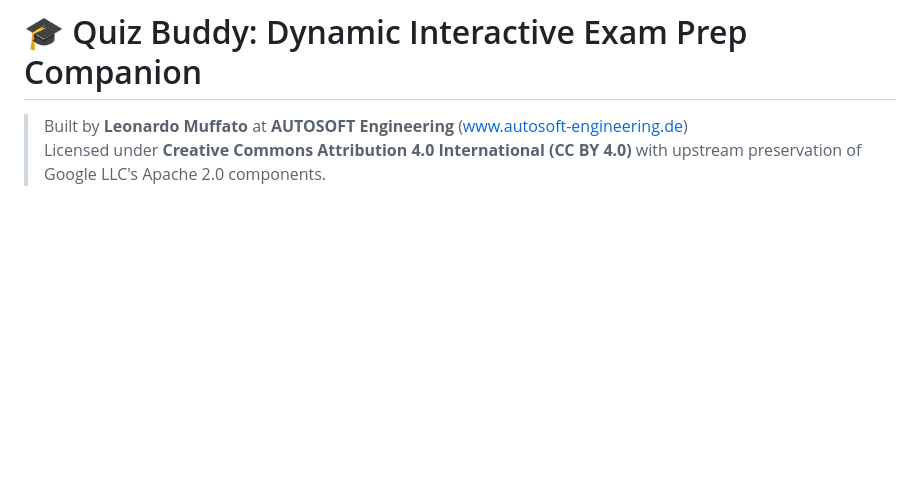
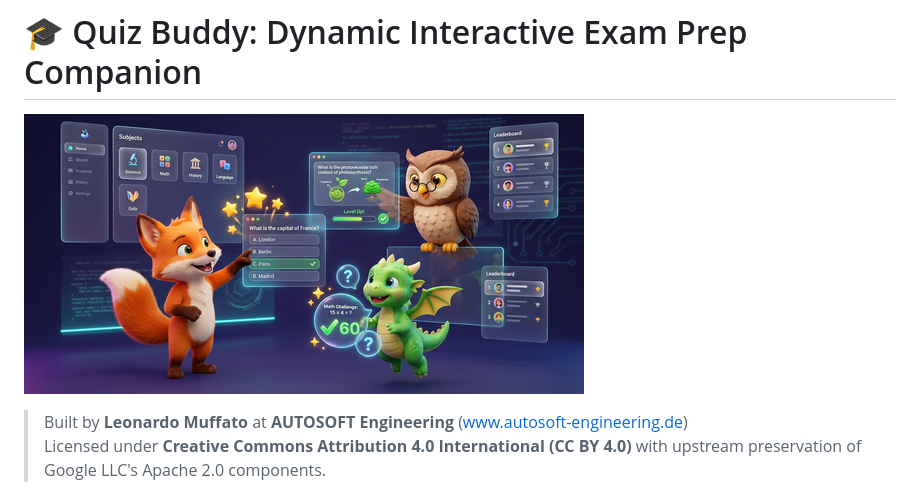
Before and after one commit to leomuf/foxquiz, a Markdown page: README.md, the part around the change. Drawn GitHub-style; pictures changed too: assets/quiz_buddy_kaggle_cover_560x280.png (added); blank space fills up the shorter version.

Commit message:
includes app cover art

```diff
--- a/README.md
+++ b/README.md
@@ -1,4 +1,6 @@
 # 🎓 Quiz Buddy: Dynamic Interactive Exam Prep Companion
+
+![Quiz Buddy Cover Art](assets/quiz_buddy_kaggle_cover_560x280.png)
 
 > Built by **Leonardo Muffato** at **AUTOSOFT Engineering** ([www.autosoft-engineering.de](https://www.autosoft-engineering.de))
 > Licensed under **Creative Commons Attribution 4.0 International (CC BY 4.0)** with upstream preservation of Google LLC's Apache 2.0 components.
```
